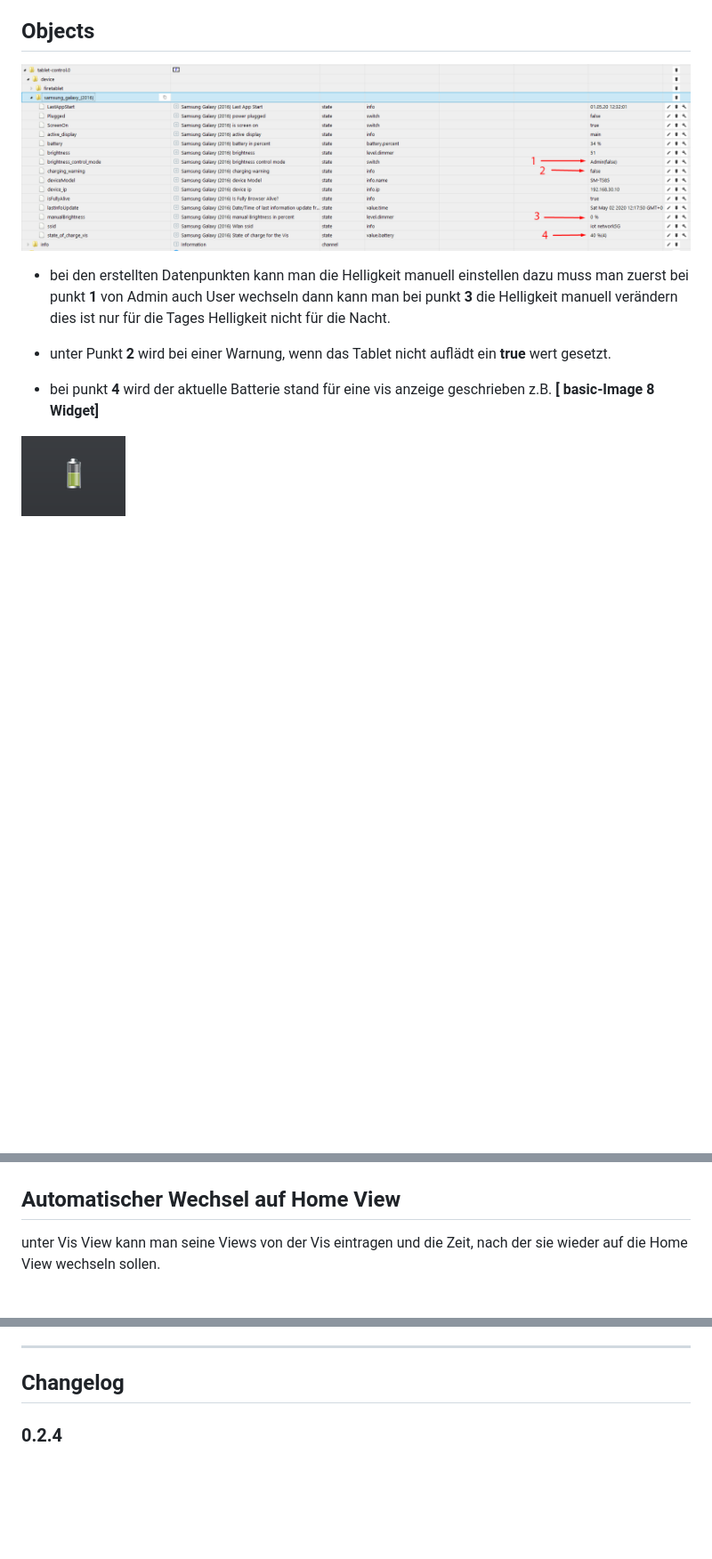
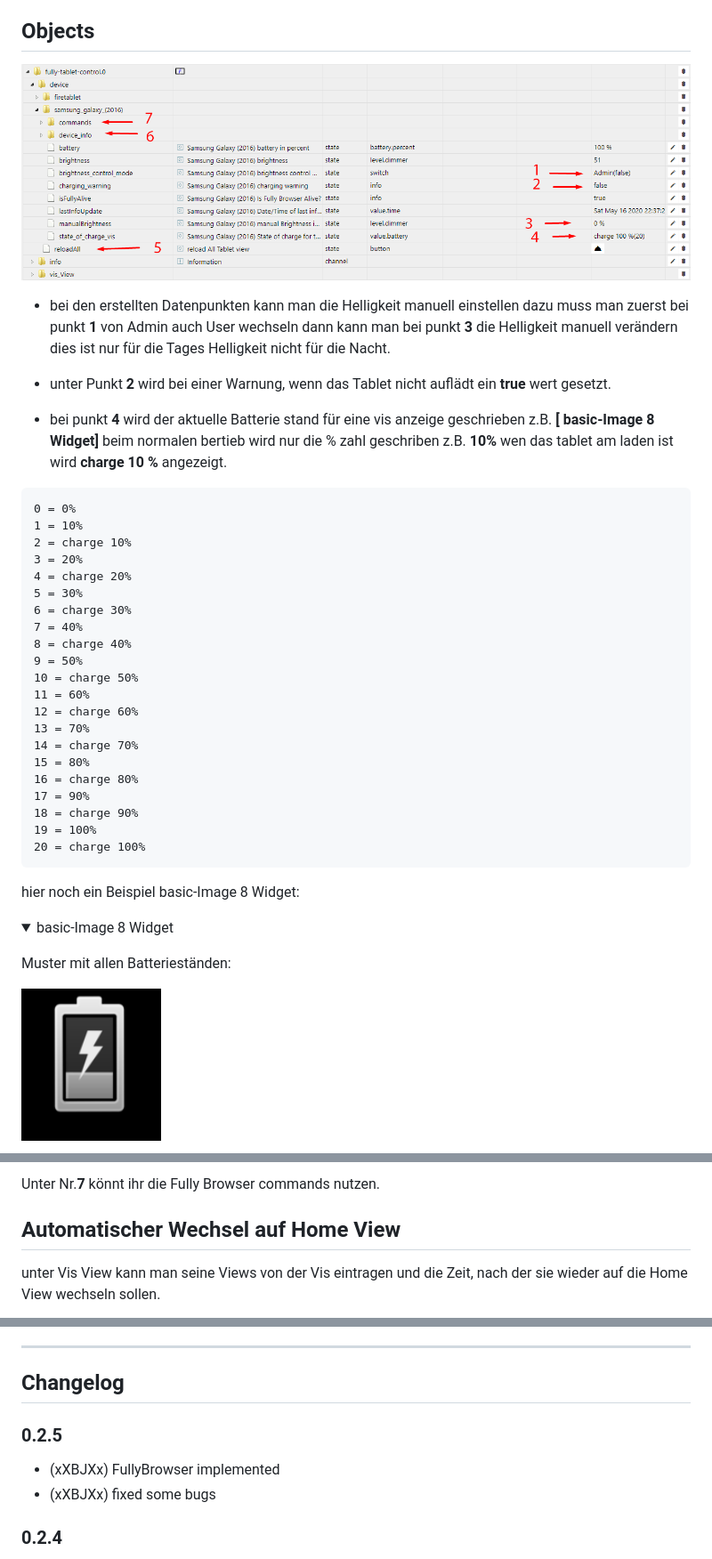
Before and after one commit to xXBJXx/ioBroker.fully-tablet-control, a Markdown page: README.md, 3 parts joined by grey strips. Shown: that part at 89% size. Drawn GitHub-style; pictures changed too: admin/media/battery.png, admin/media/objects.png; folded sections open; blank space fills up the shorter version.

Commit message:
FullyBrowser implemented

````diff
--- a/README.md
+++ b/README.md
@@ -117,6 +131,38 @@ Hier kann man externe Bewegungsmelder eintragen, die den Bildschirmschoner absch
 * unter Punkt **2** wird bei einer Warnung, wenn das Tablet nicht auflädt ein **true** wert gesetzt.
 
 * bei punkt **4** wird der aktuelle Batterie stand für eine vis anzeige geschrieben z.B. **[ basic-Image 8 Widget]**
+beim normalen bertieb wird nur die % zahl geschriben z.B. **10%** wen das tablet am laden ist wird **charge 10 %** angezeigt.
+
+```
+0 = 0%
+1 = 10%
+2 = charge 10%
+3 = 20%
+4 = charge 20%
+5 = 30%
+6 = charge 30%
+7 = 40%
+8 = charge 40%
+9 = 50%
+10 = charge 50%
+11 = 60%
+12 = charge 60%
+13 = 70%
+14 = charge 70%
+15 = 80%
+16 = charge 80%
+17 = 90%
+18 = charge 90%
+19 = 100%
+20 = charge 100%
+```
+
+hier noch ein Beispiel basic-Image 8 Widget:
+
+<details><summary>basic-Image 8 Widget</summary>
+<p>
+
+Muster mit allen Batterieständen:
 
 ![battery](admin/media/battery.png)
 
@@ -124,3 +183,4 @@ Hier kann man externe Bewegungsmelder eintragen, die den Bildschirmschoner absch
+Unter Nr.**7** könnt ihr die Fully Browser commands nutzen.
 
 ## Automatischer Wechsel auf Home View
 
@@ -155,6 +215,11 @@ hier sind 2 Dp.
 _______________________________
 
 ## Changelog
+
+### 0.2.5
+
+* (xXBJXx) FullyBrowser implemented
+* (xXBJXx) fixed some bugs
 
 ### 0.2.4
 
````
Also changed, not shown: other parts of README.md (+33 -6 lines), admin/media/Screensaver.png, admin/media/battery-settings.png (deleted), admin/media/brightness.png, admin/media/charger.png, 4 other files.
